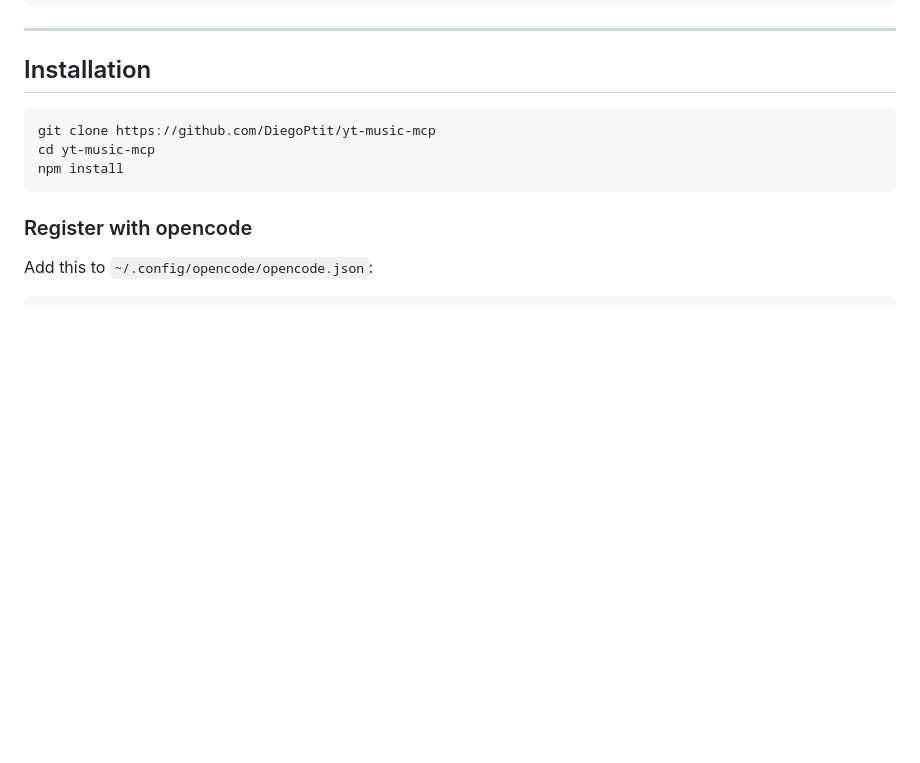
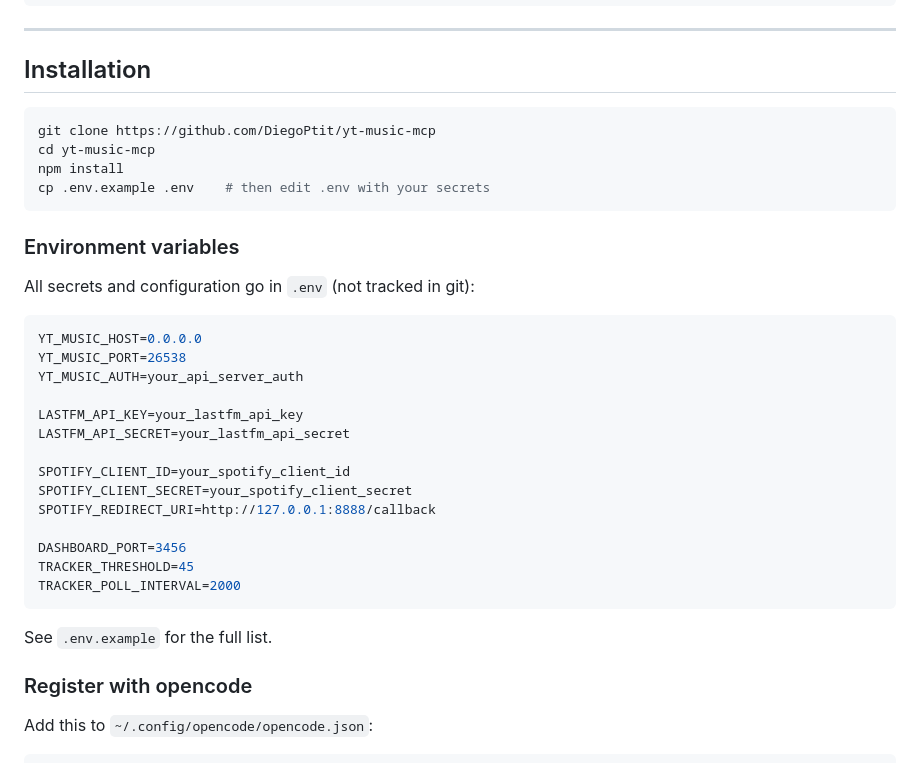
Before and after one commit to DiegoPtit/yt-music-mcp, a Markdown page: README.md, the part around one of its changes. GitHub-like rendering; blank space fills up the shorter version.

````diff
--- a/README.md
+++ b/README.md
@@ -31,7 +31,31 @@ From the YT Music UI: `Plugins → api-server → enabled`. Or add it in `config
 git clone https://github.com/DiegoPtit/yt-music-mcp
 cd yt-music-mcp
 npm install
+cp .env.example .env    # then edit .env with your secrets
 ```
+
+### Environment variables
+
+All secrets and configuration go in `.env` (not tracked in git):
+
+```env
+YT_MUSIC_HOST=0.0.0.0
+YT_MUSIC_PORT=26538
+YT_MUSIC_AUTH=your_api_server_auth
+
+LASTFM_API_KEY=your_lastfm_api_key
+LASTFM_API_SECRET=your_lastfm_api_secret
+
+SPOTIFY_CLIENT_ID=your_spotify_client_id
+SPOTIFY_CLIENT_SECRET=your_spotify_client_secret
+SPOTIFY_REDIRECT_URI=http://127.0.0.1:8888/callback
+
+DASHBOARD_PORT=3456
+TRACKER_THRESHOLD=45
+TRACKER_POLL_INTERVAL=2000
+```
+
+See `.env.example` for the full list.
 
 ### Register with opencode
 
````
Also changed, not shown: other parts of README.md (+74 -36 lines).
